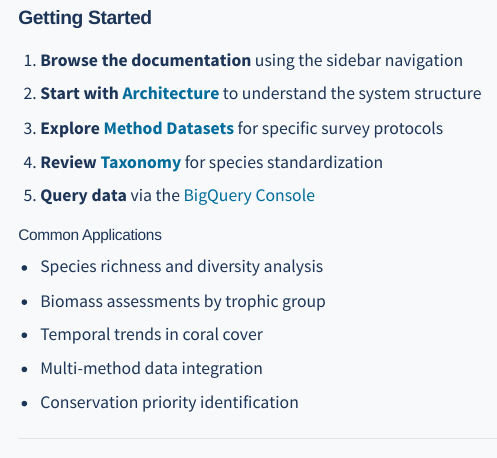
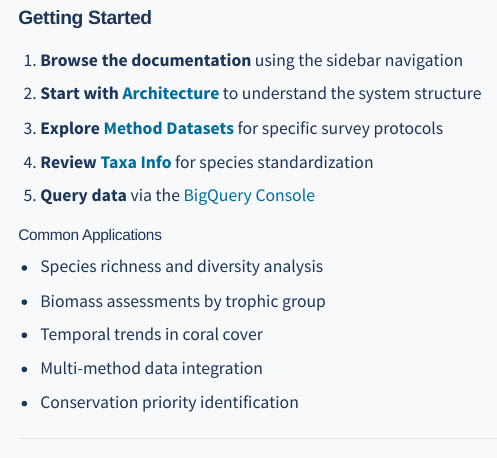
Before and after one commit to pristine-seas/legacy-db, a Quarto document (build/index.qmd): the page in a window 1100 px wide, from 1090 px down. Rendered offline with R 4.5, knitr and Pandoc in place of Quarto, with nearby package versions; menus at the side of the page are left out.

Commit message:
Updated index.

```diff
--- a/build/index.qmd
+++ b/build/index.qmd
@@ -53,7 +53,7 @@ Transparent, well-documented, and modular. Designed for reuse, extension, and sh
 1. **Browse the documentation** using the sidebar navigation
 2. **Start with [Architecture](01_architecture.qmd)** to understand the system structure
 3. **Explore [Method Datasets](05_methods.qmd)** for specific survey protocols
-4. **Review [Taxonomy](03_taxonomy.qmd)** for species standardization
+4. **Review [Taxa Info](03_taxa_info.qmd)** for species standardization
 5. **Query data** via the [BigQuery Console](https://console.cloud.google.com/bigquery)
 
 ### Common Applications
```
Also changed, not shown: docs/search.json, 4 other files.
